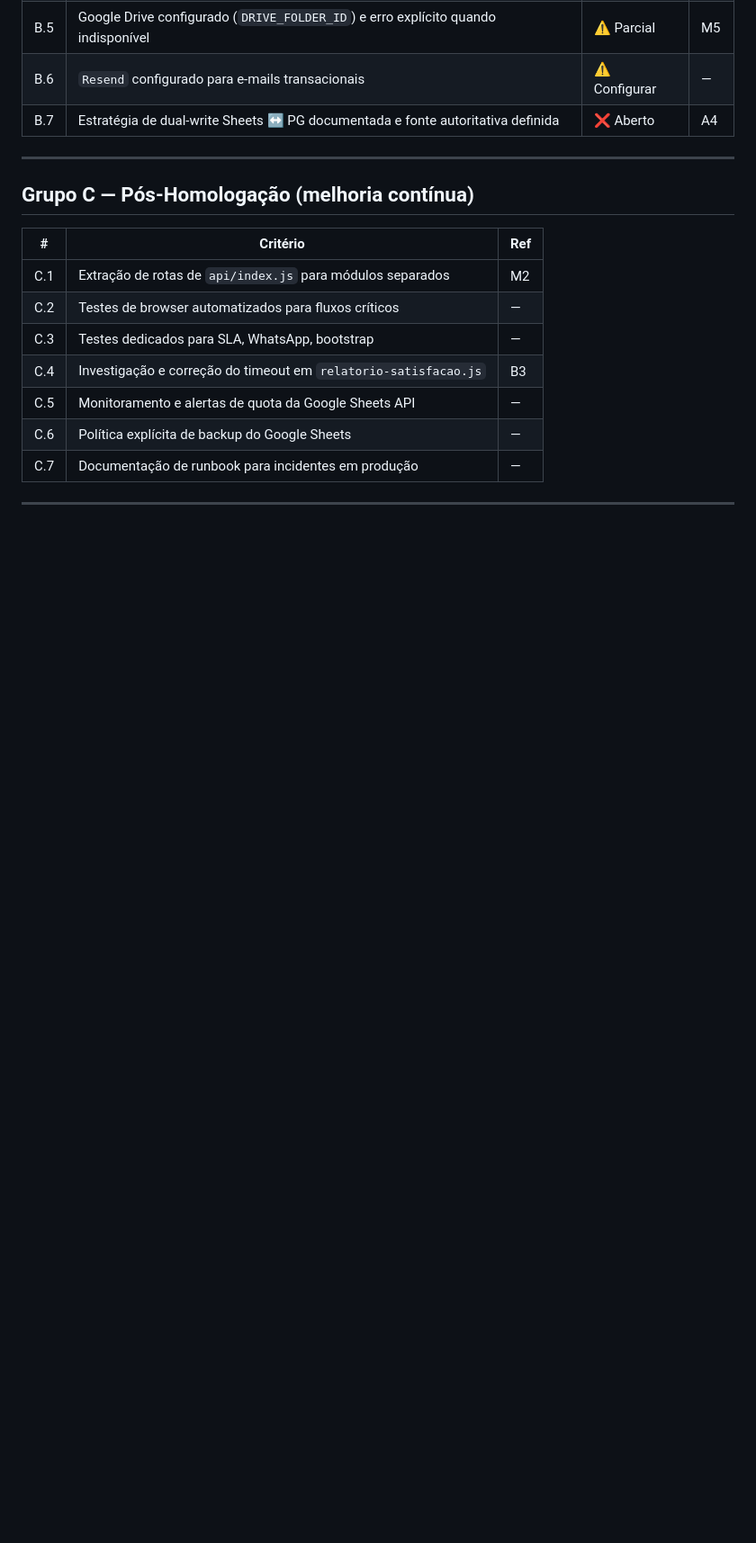
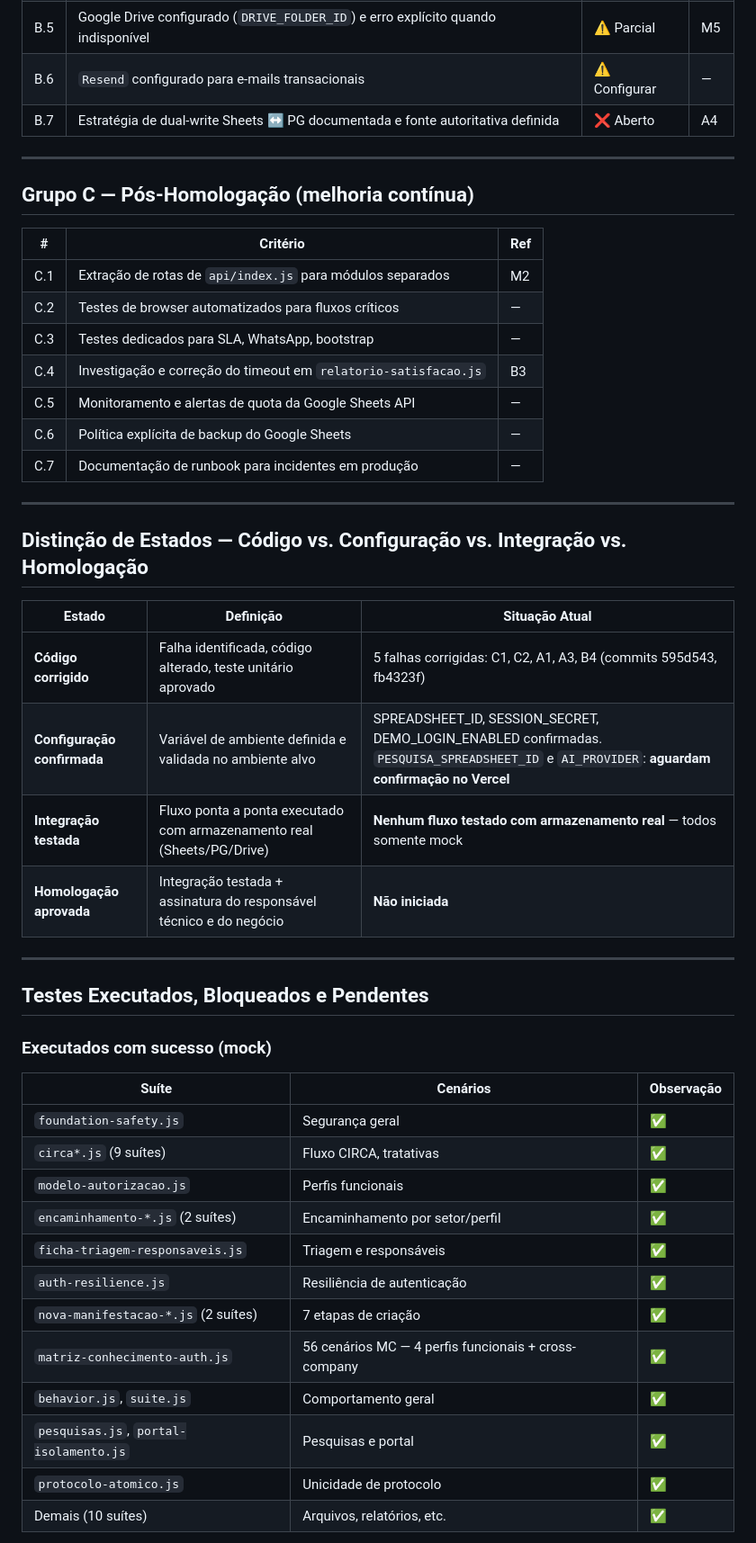
Before and after one commit to luizaenillasr-del/assistente-sac-gpchiacchio, a Markdown page: docs/auditoria-integral/12-criterios-homologacao-final.md, the part around one of its changes. Shown at 90% size. Drawn GitHub-style; blank space fills up the shorter version.

```diff
--- a/docs/auditoria-integral/12-criterios-homologacao-final.md
+++ b/docs/auditoria-integral/12-criterios-homologacao-final.md
@@ -56,3 +56,32 @@
 
 ---
 
+## Distinção de Estados — Código vs. Configuração vs. Integração vs. Homologação
+
+| Estado | Definição | Situação Atual |
+|---|---|---|
+| **Código corrigido** | Falha identificada, código alterado, teste unitário aprovado | 5 falhas corrigidas: C1, C2, A1, A3, B4 (commits 595d543, fb4323f) |
+| **Configuração confirmada** | Variável de ambiente definida e validada no ambiente alvo | SPREADSHEET_ID, SESSION_SECRET, DEMO_LOGIN_ENABLED confirmadas. `PESQUISA_SPREADSHEET_ID` e `AI_PROVIDER`: **aguardam confirmação no Vercel** |
+| **Integração testada** | Fluxo ponta a ponta executado com armazenamento real (Sheets/PG/Drive) | **Nenhum fluxo testado com armazenamento real** — todos somente mock |
+| **Homologação aprovada** | Integração testada + assinatura do responsável técnico e do negócio | **Não iniciada** |
+
+---
+
+## Testes Executados, Bloqueados e Pendentes
+
+### Executados com sucesso (mock)
+| Suíte | Cenários | Observação |
+|---|---|---|
+| `foundation-safety.js` | Segurança geral | ✅ |
+| `circa*.js` (9 suítes) | Fluxo CIRCA, tratativas | ✅ |
+| `modelo-autorizacao.js` | Perfis funcionais | ✅ |
+| `encaminhamento-*.js` (2 suítes) | Encaminhamento por setor/perfil | ✅ |
+| `ficha-triagem-responsaveis.js` | Triagem e responsáveis | ✅ |
+| `auth-resilience.js` | Resiliência de autenticação | ✅ |
+| `nova-manifestacao-*.js` (2 suítes) | 7 etapas de criação | ✅ |
+| `matriz-conhecimento-auth.js` | 56 cenários MC — 4 perfis funcionais + cross-company | ✅ |
+| `behavior.js`, `suite.js` | Comportamento geral | ✅ |
+| `pesquisas.js`, `portal-isolamento.js` | Pesquisas e portal | ✅ |
+| `protocolo-atomico.js` | Unicidade de protocolo | ✅ |
+| Demais (10 suítes) | Arquivos, relatórios, etc. | ✅ |
+
```
Also changed, not shown: other parts of docs/auditoria-integral/12-criterios-homologacao-final.md (+38 -12 lines).
